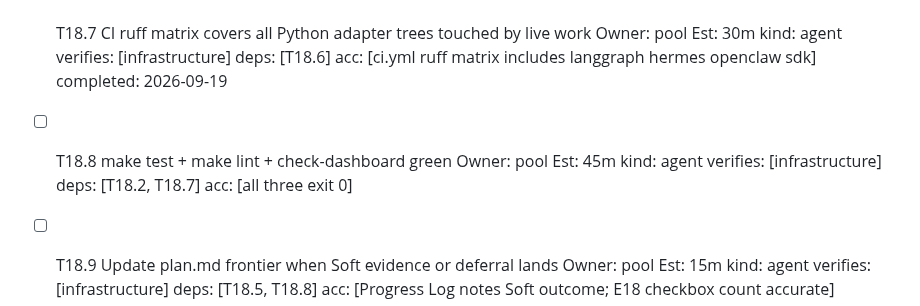
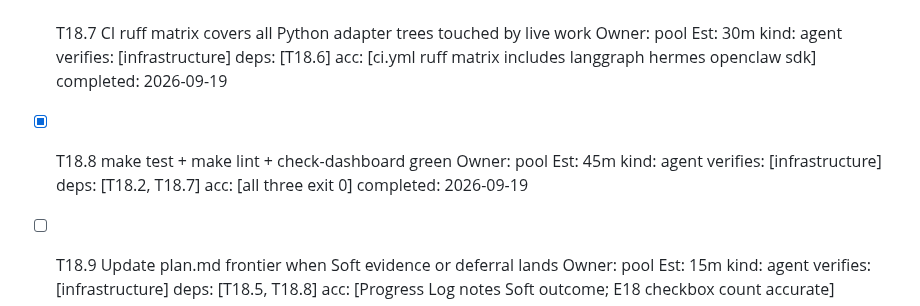
Before and after one commit to agentgavel/agentgavel, a Markdown page: docs/plans/E18-soft-and-broader-live.md, the part around the change. Drawn GitHub-style.

Commit message:
docs(e18): mark quality gate complete after ADK live bootstrap

```diff
--- a/docs/plans/E18-soft-and-broader-live.md
+++ b/docs/plans/E18-soft-and-broader-live.md
@@ -41,6 +41,6 @@ Learnings from E16/E17:
 
 - [x] T18.7 CI ruff matrix covers all Python adapter trees touched by live work  Owner: pool  Est: 30m  kind: agent  verifies: [infrastructure]  deps: [T18.6]  acc: [ci.yml ruff matrix includes langgraph hermes openclaw sdk]  completed: 2026-09-19
 
-- [ ] T18.8 make test + make lint + check-dashboard green  Owner: pool  Est: 45m  kind: agent  verifies: [infrastructure]  deps: [T18.2, T18.7]  acc: [all three exit 0]
+- [x] T18.8 make test + make lint + check-dashboard green  Owner: pool  Est: 45m  kind: agent  verifies: [infrastructure]  deps: [T18.2, T18.7]  acc: [all three exit 0]  completed: 2026-09-19
 
 - [ ] T18.9 Update plan.md frontier when Soft evidence or deferral lands  Owner: pool  Est: 15m  kind: agent  verifies: [infrastructure]  deps: [T18.5, T18.8]  acc: [Progress Log notes Soft outcome; E18 checkbox count accurate]
```
Also changed, not shown: docs/plan.md (+1 -1 lines).
